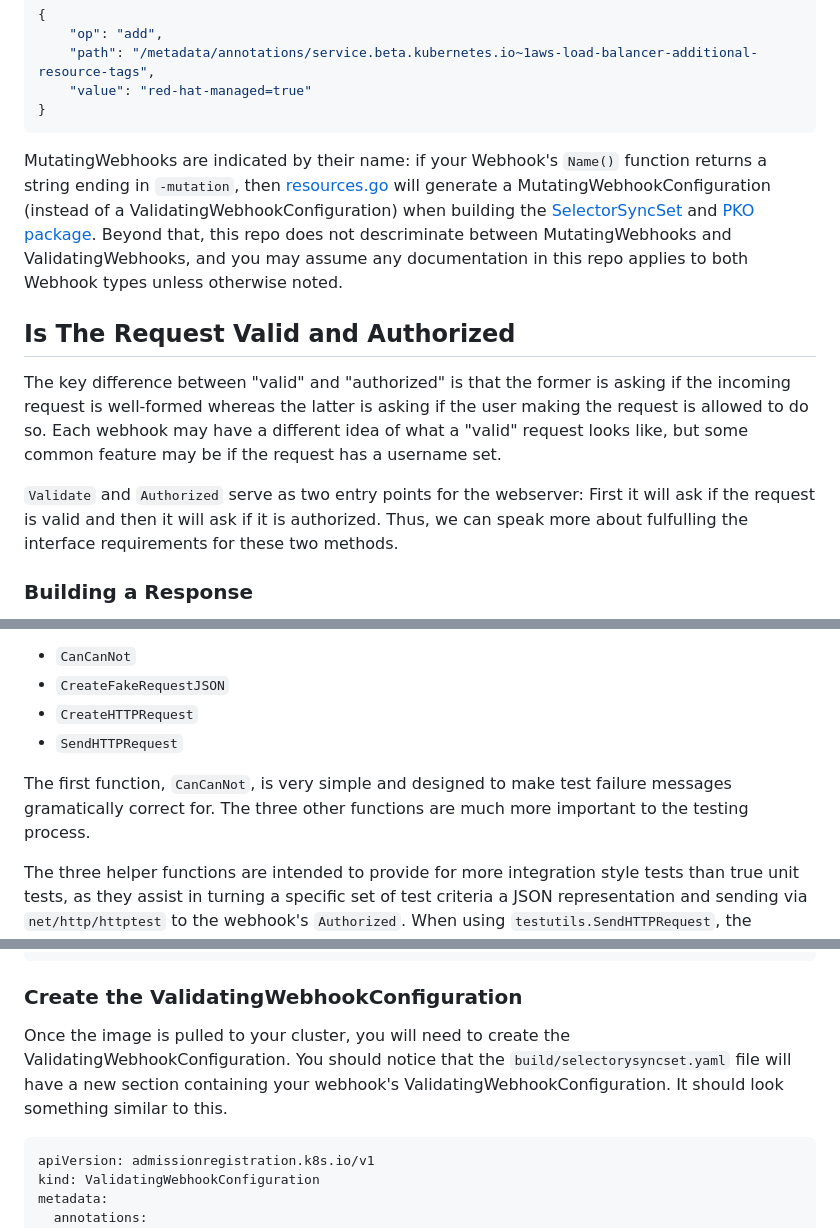
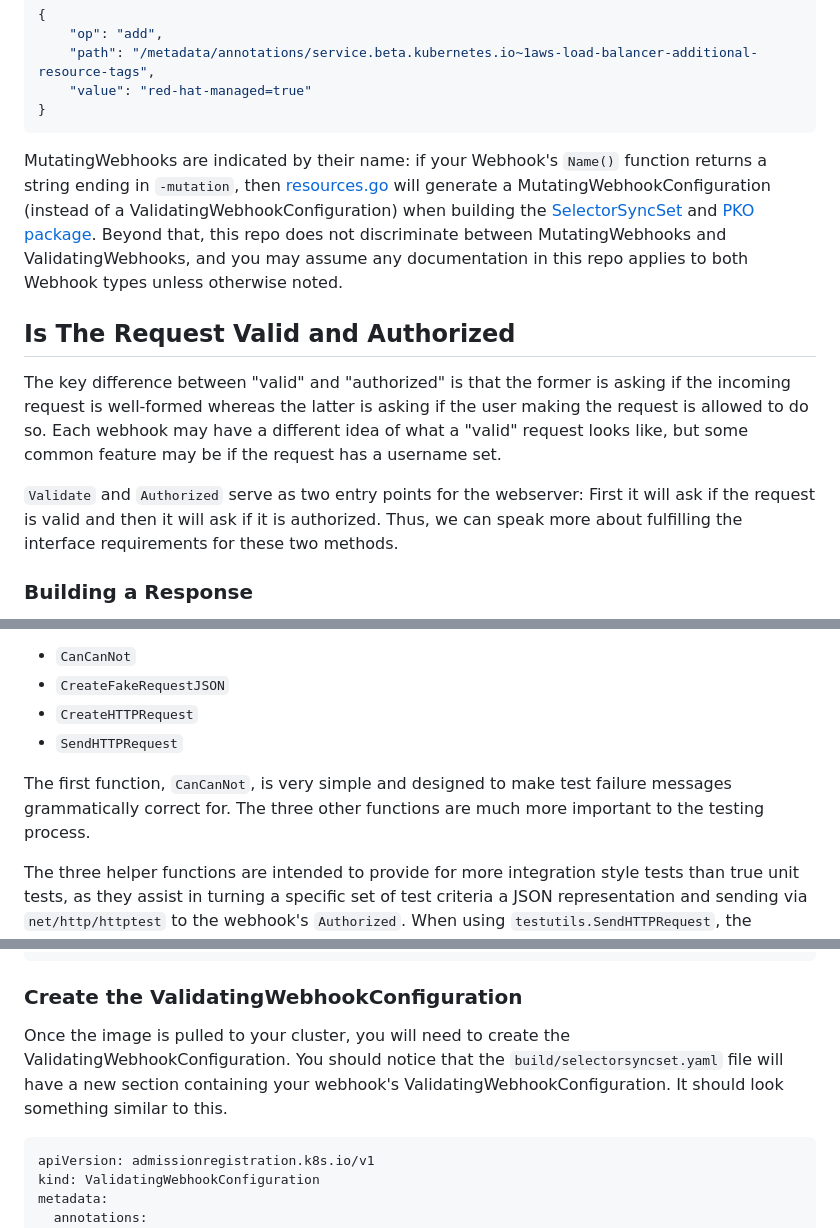
Before and after one commit to openshift/managed-cluster-validating-webhooks, a Markdown page: README.md, 3 parts joined by grey strips. Rendered like a GitHub page.

Commit message:
fix typo in README

````diff
--- a/README.md
+++ b/README.md
@@ -131,13 +131,13 @@ For example, the [service-mutation webhook](pkg/webhooks/service/service.go) enf
 }
 ```
 
-MutatingWebhooks are indicated by their name: if your Webhook's `Name()` function returns a string ending in `-mutation`, then [resources.go](build/resources.go) will generate a MutatingWebhookConfiguration (instead of a ValidatingWebhookConfiguration) when building the [SelectorSyncSet](build/selectorsyncset.yaml) and [PKO package](docs/hypershift.md). Beyond that, this repo does not descriminate between MutatingWebhooks and ValidatingWebhooks, and you may assume any documentation in this repo applies to both Webhook types unless otherwise noted.
+MutatingWebhooks are indicated by their name: if your Webhook's `Name()` function returns a string ending in `-mutation`, then [resources.go](build/resources.go) will generate a MutatingWebhookConfiguration (instead of a ValidatingWebhookConfiguration) when building the [SelectorSyncSet](build/selectorsyncset.yaml) and [PKO package](docs/hypershift.md). Beyond that, this repo does not discriminate between MutatingWebhooks and ValidatingWebhooks, and you may assume any documentation in this repo applies to both Webhook types unless otherwise noted.
 
 ## Is The Request Valid and Authorized
 
 The key difference between "valid" and "authorized" is that the former is asking if the incoming request is well-formed whereas the latter is asking if the user making the request is allowed to do so. Each webhook may have a different idea of what a "valid" request looks like, but some common feature may be if the request has a username set.
 
-`Validate` and `Authorized` serve as two entry points for the webserver: First it will ask if the request is valid and then it will ask if it is authorized. Thus, we can speak more about fulfulling the interface requirements for these two methods.
+`Validate` and `Authorized` serve as two entry points for the webserver: First it will ask if the request is valid and then it will ask if it is authorized. Thus, we can speak more about fulfilling the interface requirements for these two methods.
 
 ### Building a Response
 
@@ -181,7 +181,7 @@ Unit tests are important to ensure that webhooks behave as expected, and to help
 * `CreateHTTPRequest`
 * `SendHTTPRequest`
 
-The first function, `CanCanNot`, is very simple and designed to make test failure messages gramatically correct for. The three other functions are much more important to the testing process.
+The first function, `CanCanNot`, is very simple and designed to make test failure messages grammatically correct for. The three other functions are much more important to the testing process.
 
 The three helper functions are intended to provide for more integration style tests than true unit tests, as they assist in turning a specific set of test criteria a JSON representation and sending via `net/http/httptest` to the webhook's `Authorized`. When using `testutils.SendHTTPRequest`, the response is a `Response` object that can be used in the test suite to access the result of the webhook.
 
@@ -300,7 +300,7 @@ $ oc describe pod -n openshift-validation-webhook | grep '^ *Image:'
 ```
 
 ### Create the ValidatingWebhookConfiguration
-Once the image is pulled to your cluster, you will need to create the ValidatingWebhookConfiguration.  You should notice that the `build/selectorysyncset.yaml` file will have a new section containing your webhook's ValidatingWebhookConfiguration.  It should look something similar to this.
+Once the image is pulled to your cluster, you will need to create the ValidatingWebhookConfiguration.  You should notice that the `build/selectorsyncset.yaml` file will have a new section containing your webhook's ValidatingWebhookConfiguration.  It should look something similar to this.
 ```
 apiVersion: admissionregistration.k8s.io/v1
 kind: ValidatingWebhookConfiguration
````
Also changed, not shown: other parts of README.md (+1 -1 lines).
